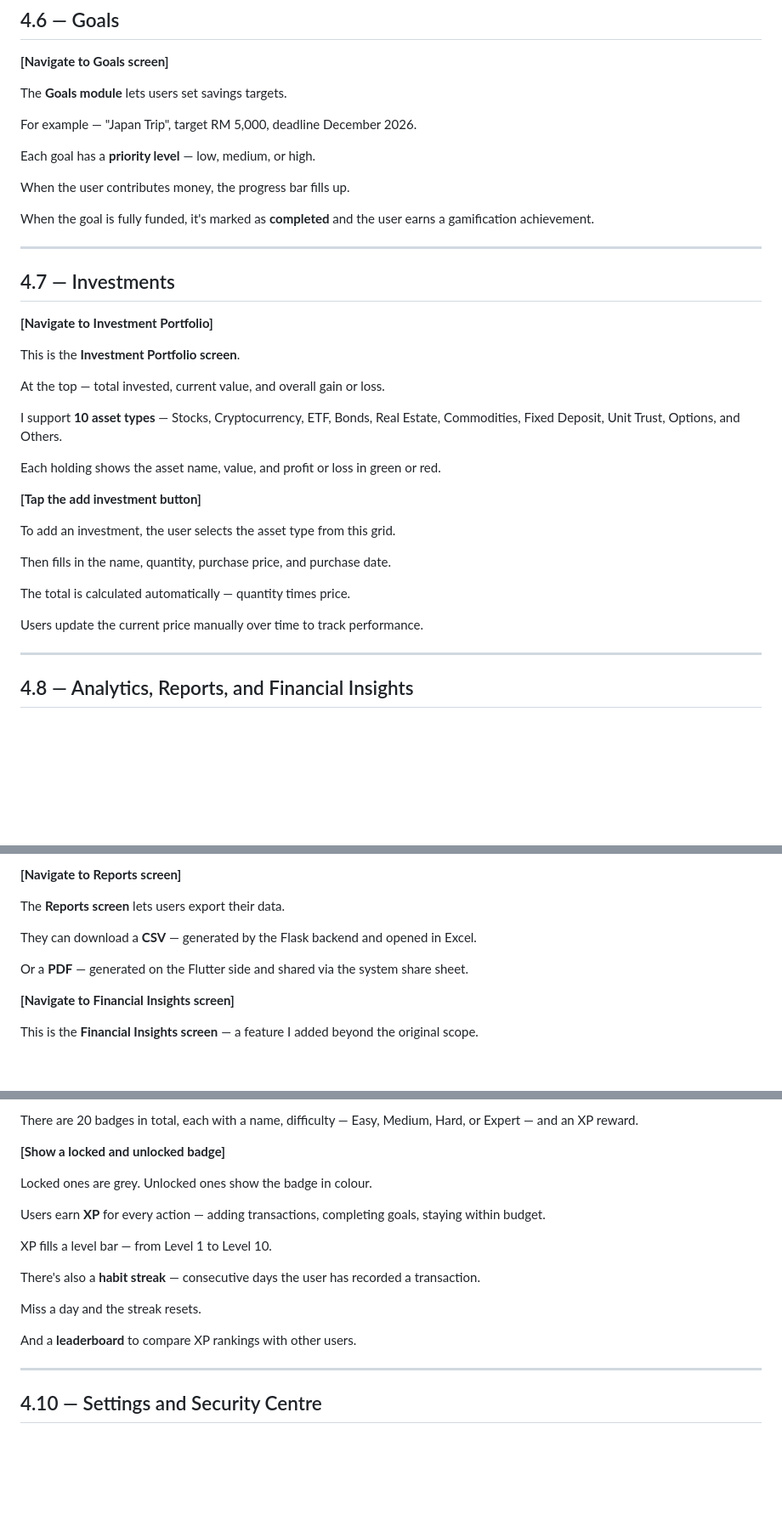
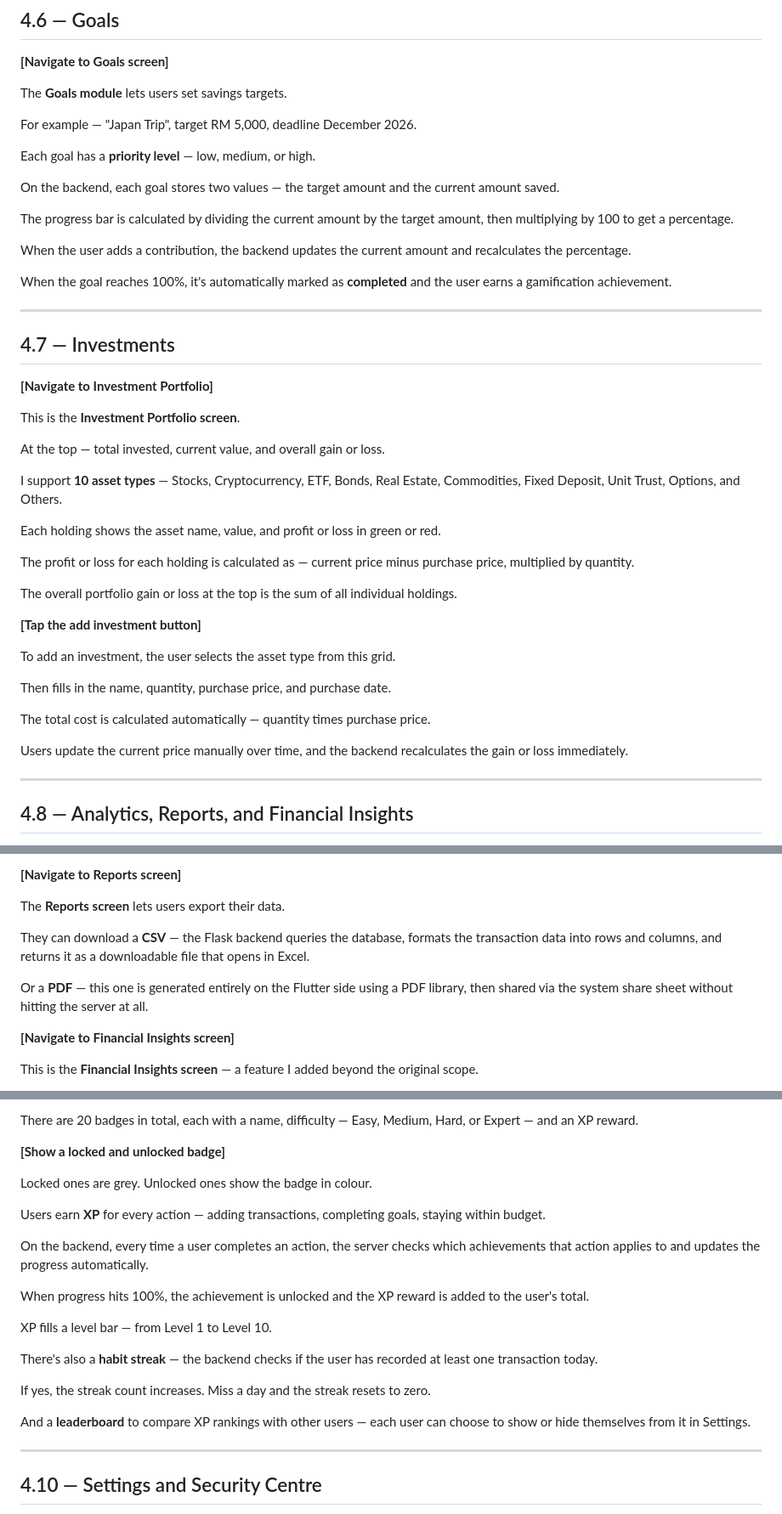
Before and after one commit to violet0627/smartfinance, a Markdown page: .docs/FINAL_PRESENTATION_SCRIPT.md, 3 parts joined by grey strips. Shown at 85% size. GitHub-like rendering; blank space fills up the shorter version.

Commit message:
Strengthen technical explanations in presentation script
Added backend implementation details for Dashboard, Goals,
Investments, Reports, and Gamification sections so moderator
fully understands both frontend and backend for each feature.

Co-Authored-By: Claude Sonnet 4.6 <noreply@anthropic.com>

```diff
--- a/.docs/FINAL_PRESENTATION_SCRIPT.md
+++ b/.docs/FINAL_PRESENTATION_SCRIPT.md
@@ -247,9 +249,13 @@ For example — "Japan Trip", target RM 5,000, deadline December 2026.
 
 Each goal has a **priority level** — low, medium, or high.
 
-When the user contributes money, the progress bar fills up.
+On the backend, each goal stores two values — the target amount and the current amount saved.
 
-When the goal is fully funded, it's marked as **completed** and the user earns a gamification achievement.
+The progress bar is calculated by dividing the current amount by the target amount, then multiplying by 100 to get a percentage.
+
+When the user adds a contribution, the backend updates the current amount and recalculates the percentage.
+
+When the goal reaches 100%, it's automatically marked as **completed** and the user earns a gamification achievement.
 
 ---
 
@@ -265,15 +271,19 @@ I support **10 asset types** — Stocks, Cryptocurrency, ETF, Bonds, Real Estate
 
 Each holding shows the asset name, value, and profit or loss in green or red.
 
+The profit or loss for each holding is calculated as — current price minus purchase price, multiplied by quantity.
+
+The overall portfolio gain or loss at the top is the sum of all individual holdings.
+
 **[Tap the add investment button]**
 
 To add an investment, the user selects the asset type from this grid.
 
 Then fills in the name, quantity, purchase price, and purchase date.
 
-The total is calculated automatically — quantity times price.
+The total cost is calculated automatically — quantity times purchase price.
 
-Users update the current price manually over time to track performance.
+Users update the current price manually over time, and the backend recalculates the gain or loss immediately.
 
 ---
 
@@ -299,9 +309,9 @@ I load them using **Future.wait** — which runs all the API calls simultaneousl
 
 The **Reports screen** lets users export their data.
 
-They can download a **CSV** — generated by the Flask backend and opened in Excel.
+They can download a **CSV** — the Flask backend queries the database, formats the transaction data into rows and columns, and returns it as a downloadable file that opens in Excel.
 
-Or a **PDF** — generated on the Flutter side and shared via the system share sheet.
+Or a **PDF** — this one is generated entirely on the Flutter side using a PDF library, then shared via the system share sheet without hitting the server at all.
 
 **[Navigate to Financial Insights screen]**
 
@@ -331,13 +341,17 @@ Locked ones are grey. Unlocked ones show the badge in colour.
 
 Users earn **XP** for every action — adding transactions, completing goals, staying within budget.
 
+On the backend, every time a user completes an action, the server checks which achievements that action applies to and updates the progress automatically.
+
+When progress hits 100%, the achievement is unlocked and the XP reward is added to the user's total.
+
 XP fills a level bar — from Level 1 to Level 10.
 
-There's also a **habit streak** — consecutive days the user has recorded a transaction.
+There's also a **habit streak** — the backend checks if the user has recorded at least one transaction today.
 
-Miss a day and the streak resets.
+If yes, the streak count increases. Miss a day and the streak resets to zero.
 
-And a **leaderboard** to compare XP rankings with other users.
+And a **leaderboard** to compare XP rankings with other users — each user can choose to show or hide themselves from it in Settings.
 
 ---
 
```
Also changed, not shown: other parts of .docs/FINAL_PRESENTATION_SCRIPT.md (+2 -0 lines).
